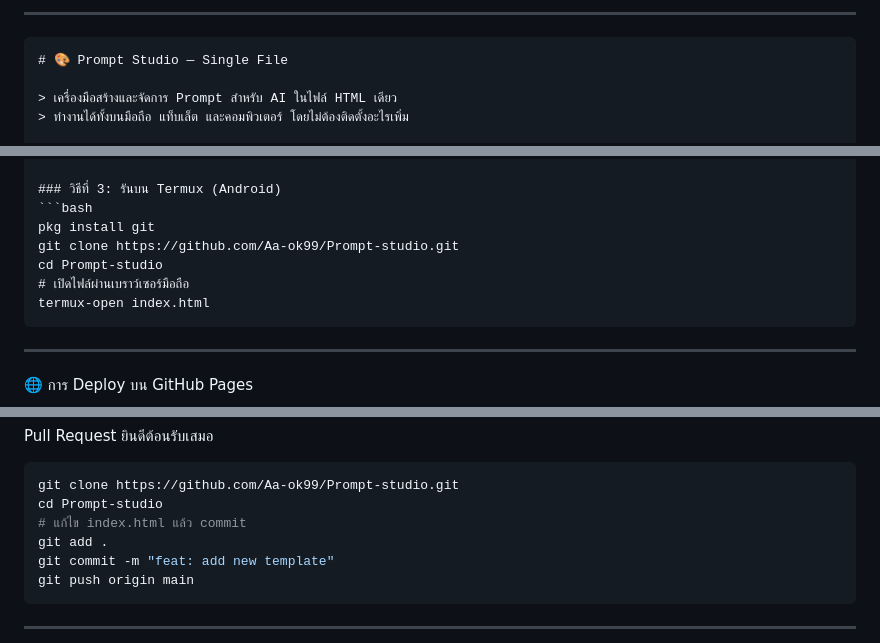
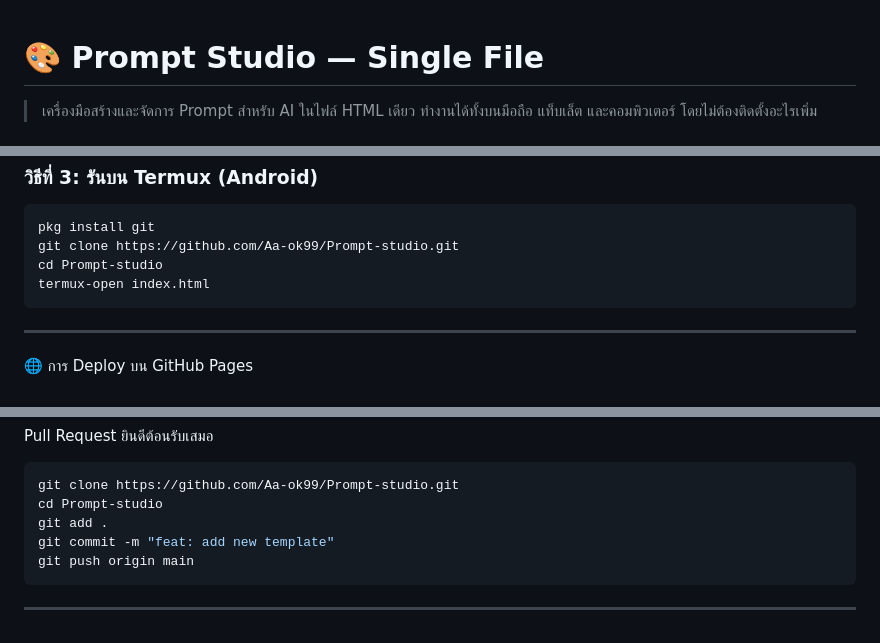
Before and after one commit to Aa-ok99/Prompt-studio, a Markdown page: README.md, 3 parts joined by grey strips. Drawn GitHub-style.

Commit message:
Refactor README.md for improved structure
Updated README formatting and content for clarity.

````diff
--- a/README.md
+++ b/README.md
@@ -1,6 +1,3 @@
----
-
-```markdown
 # 🎨 Prompt Studio — Single File
 
 > เครื่องมือสร้างและจัดการ Prompt สำหรับ AI ในไฟล์ HTML เดียว
@@ -71,7 +68,6 @@ Prompt-studio/
 pkg install git
 git clone https://github.com/Aa-ok99/Prompt-studio.git
 cd Prompt-studio
-# เปิดไฟล์ผ่านเบราว์เซอร์มือถือ
 termux-open index.html
 ```
 
@@ -134,7 +130,6 @@ Pull Request ยินดีต้อนรับเสมอ
 ```bash
 git clone https://github.com/Aa-ok99/Prompt-studio.git
 cd Prompt-studio
-# แก้ไข index.html แล้ว commit
 git add .
 git commit -m "feat: add new template"
 git push origin main
````
Also changed, not shown: other parts of README.md (+1 -4 lines).
